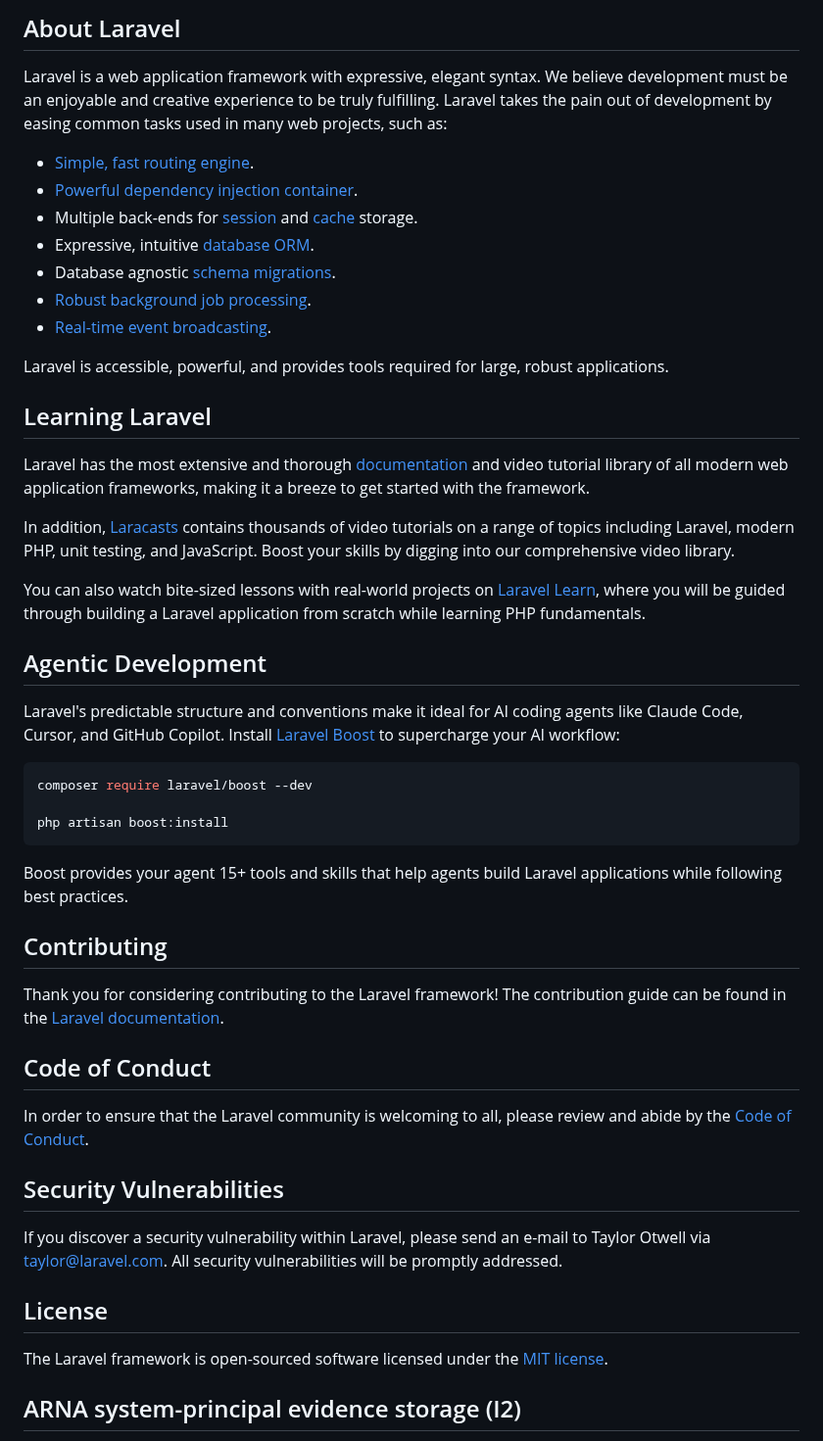
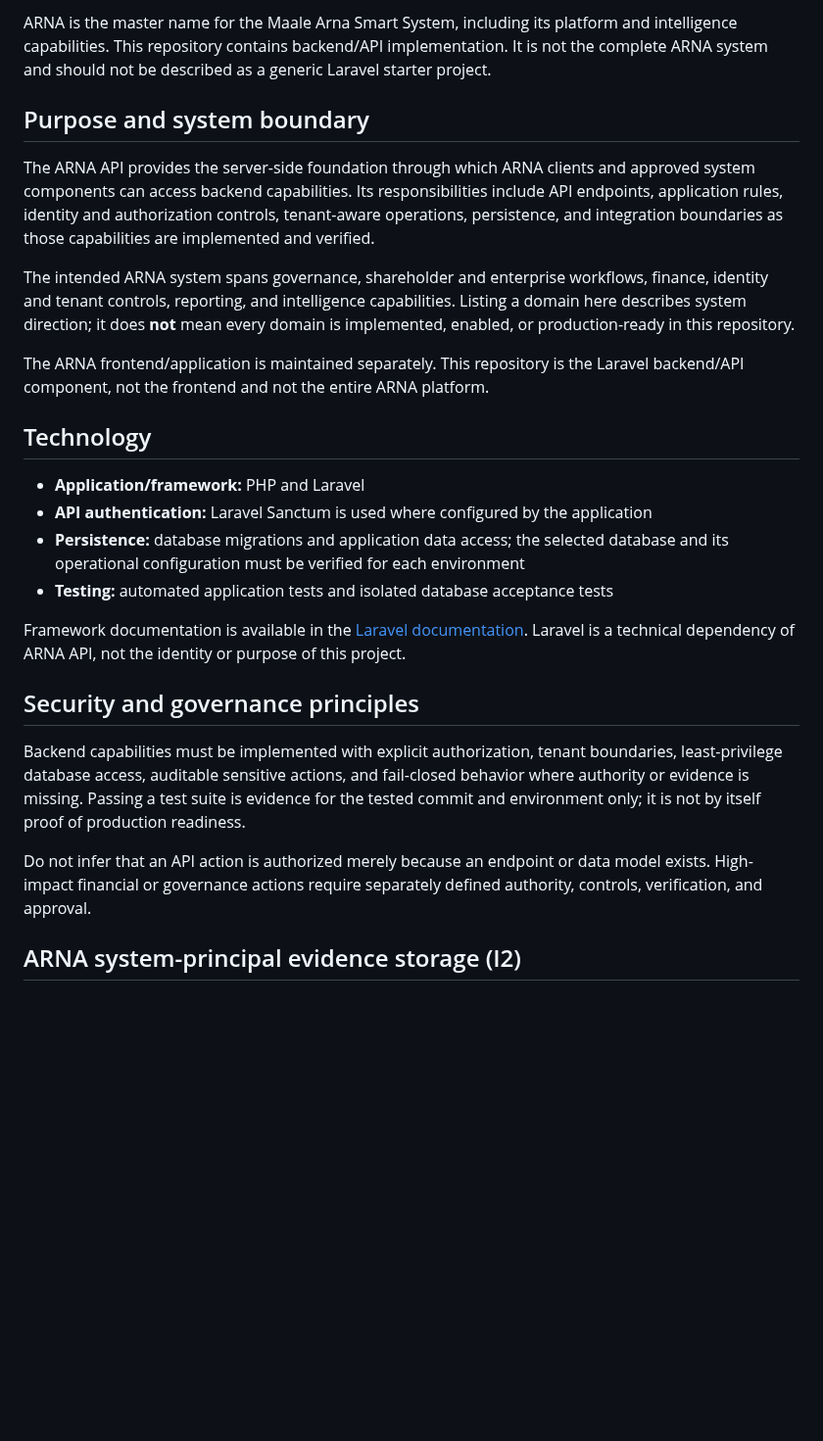
Before and after one commit to akefadaka-git/arna-api, a Markdown page: README.md, the part around one of its changes. Shown at 98% size. GitHub-like rendering; blank space fills up the shorter version.

Commit message:
docs: make README ARNA API-focused

````diff
--- a/README.md
+++ b/README.md
@@ -9,54 +4,28 @@
 
-## About Laravel
+ARNA is the master name for the Maale Arna Smart System, including its platform and intelligence capabilities. This repository contains backend/API implementation. It is not the complete ARNA system and should not be described as a generic Laravel starter project.
 
-Laravel is a web application framework with expressive, elegant syntax. We believe development must be an enjoyable and creative experience to be truly fulfilling. Laravel takes the pain out of development by easing common tasks used in many web projects, such as:
+## Purpose and system boundary
 
-- [Simple, fast routing engine](https://laravel.com/docs/routing).
-- [Powerful dependency injection container](https://laravel.com/docs/container).
-- Multiple back-ends for [session](https://laravel.com/docs/session) and [cache](https://laravel.com/docs/cache) storage.
-- Expressive, intuitive [database ORM](https://laravel.com/docs/eloquent).
-- Database agnostic [schema migrations](https://laravel.com/docs/migrations).
-- [Robust background job processing](https://laravel.com/docs/queues).
-- [Real-time event broadcasting](https://laravel.com/docs/broadcasting).
+The ARNA API provides the server-side foundation through which ARNA clients and approved system components can access backend capabilities. Its responsibilities include API endpoints, application rules, identity and authorization controls, tenant-aware operations, persistence, and integration boundaries as those capabilities are implemented and verified.
 
-Laravel is accessible, powerful, and provides tools required for large, robust applications.
+The intended ARNA system spans governance, shareholder and enterprise workflows, finance, identity and tenant controls, reporting, and intelligence capabilities. Listing a domain here describes system direction; it does **not** mean every domain is implemented, enabled, or production-ready in this repository.
 
-## Learning Laravel
+The ARNA frontend/application is maintained separately. This repository is the Laravel backend/API component, not the frontend and not the entire ARNA platform.
 
-Laravel has the most extensive and thorough [documentation](https://laravel.com/docs) and video tutorial library of all modern web application frameworks, making it a breeze to get started with the framework.
+## Technology
 
-In addition, [Laracasts](https://laracasts.com) contains thousands of video tutorials on a range of topics including Laravel, modern PHP, unit testing, and JavaScript. Boost your skills by digging into our comprehensive video library.
+- **Application/framework:** PHP and Laravel
+- **API authentication:** Laravel Sanctum is used where configured by the application
+- **Persistence:** database migrations and application data access; the selected database and its operational configuration must be verified for each environment
+- **Testing:** automated application tests and isolated database acceptance tests
 
-You can also watch bite-sized lessons with real-world projects on [Laravel Learn](https://laravel.com/learn), where you will be guided through building a Laravel application from scratch while learning PHP fundamentals.
+Framework documentation is available in the [Laravel documentation](https://laravel.com/docs). Laravel is a technical dependency of ARNA API, not the identity or purpose of this project.
 
-## Agentic Development
+## Security and governance principles
 
-Laravel's predictable structure and conventions make it ideal for AI coding agents like Claude Code, Cursor, and GitHub Copilot. Install [Laravel Boost](https://laravel.com/docs/ai) to supercharge your AI workflow:
+Backend capabilities must be implemented with explicit authorization, tenant boundaries, least-privilege database access, auditable sensitive actions, and fail-closed behavior where authority or evidence is missing. Passing a test suite is evidence for the tested commit and environment only; it is not by itself proof of production readiness.
 
-```bash
-composer require laravel/boost --dev
-
-php artisan boost:install
-```
-
-Boost provides your agent 15+ tools and skills that help agents build Laravel applications while following best practices.
-
-## Contributing
-
-Thank you for considering contributing to the Laravel framework! The contribution guide can be found in the [Laravel documentation](https://laravel.com/docs/contributions).
-
-## Code of Conduct
-
-In order to ensure that the Laravel community is welcoming to all, please review and abide by the [Code of Conduct](https://laravel.com/docs/contributions#code-of-conduct).
-
-## Security Vulnerabilities
-
-If you discover a security vulnerability within Laravel, please send an e-mail to Taylor Otwell via [taylor@laravel.com](mailto:taylor@laravel.com). All security vulnerabilities will be promptly addressed.
-
-## License
-
-The Laravel framework is open-sourced software licensed under the [MIT license](https://opensource.org/licenses/MIT).
-
+Do not infer that an API action is authorized merely because an endpoint or data model exists. High-impact financial or governance actions require separately defined authority, controls, verification, and approval.
 
 ## ARNA system-principal evidence storage (I2)
 
````
Also changed, not shown: other parts of README.md (+12 -9 lines).
